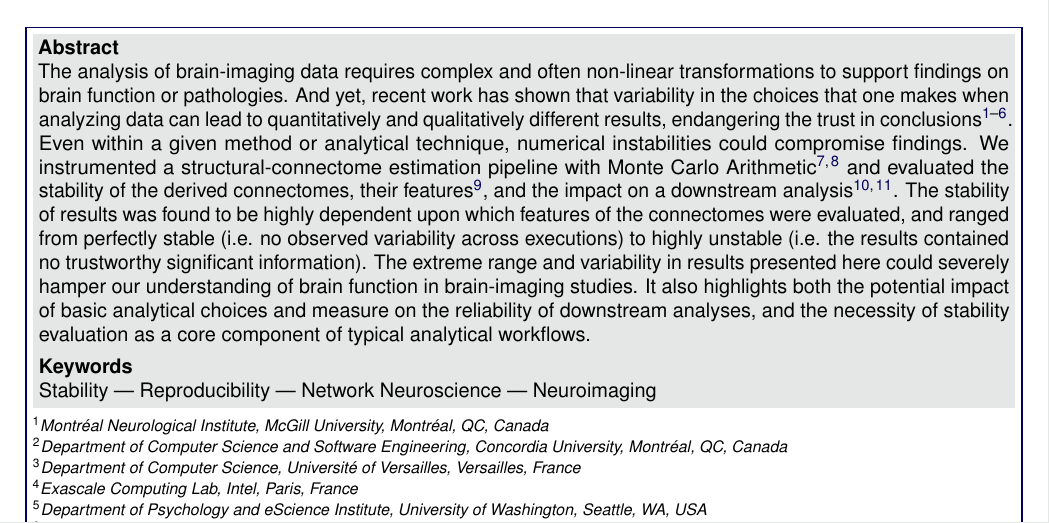
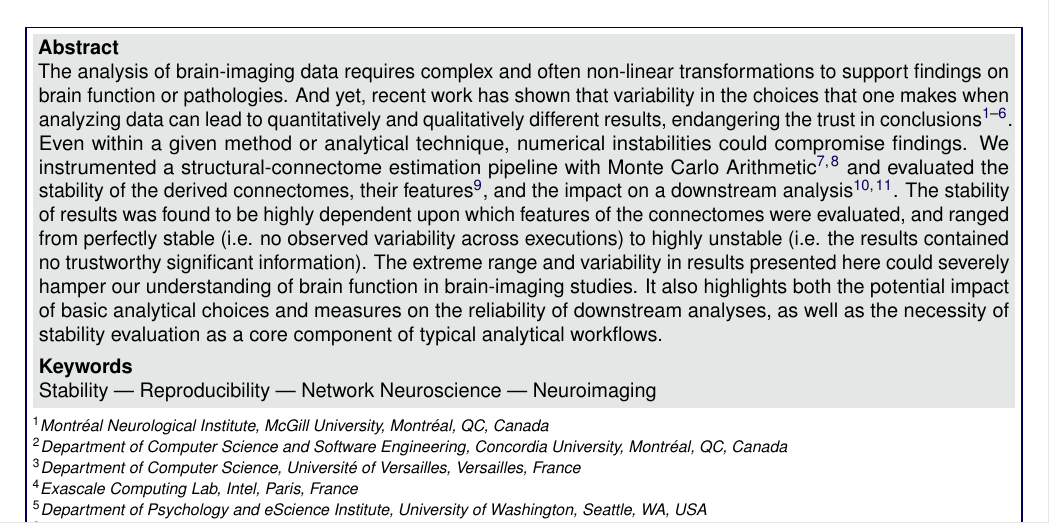
Before and after one commit to gkiar/stability-impact, a LaTeX document (paper/impact-of-instability.tex): part of page 1 of 10, cut so that both start at the same text. The pictures show the PDF file paper/impact-of-instability.pdf that the author committed with the source.

Commit message:
some typos :bug:

```diff
--- a/paper/impact-of-instability.tex
+++ b/paper/impact-of-instability.tex
@@ -90,8 +90,8 @@ analysis~\cite{Park2015-uj,Gupta2015-ap}. The stability of results was found to
 of the connectomes were evaluated, and ranged from perfectly stable (i.e. no observed variability across executions) to
 highly unstable (i.e. the results contained no trustworthy significant information). The extreme range and variability
 in results presented here could severely hamper our understanding of brain function in brain-imaging studies. It also
-highlights both the potential impact of basic analytical choices and measure on the reliability of downstream analyses,
-and the necessity of stability evaluation as a core component of typical analytical workflows.}
+highlights both the potential impact of basic analytical choices and measures on the reliability of downstream
+analyses, as well as the necessity of stability evaluation as a core component of typical analytical workflows.}
 
 %----------------------------------------------------------------------------------------
 
```
Also changed, not shown: paper/impact-of-instability.pdf, paper/impact-of-instability.tex (2 more changed lines).
